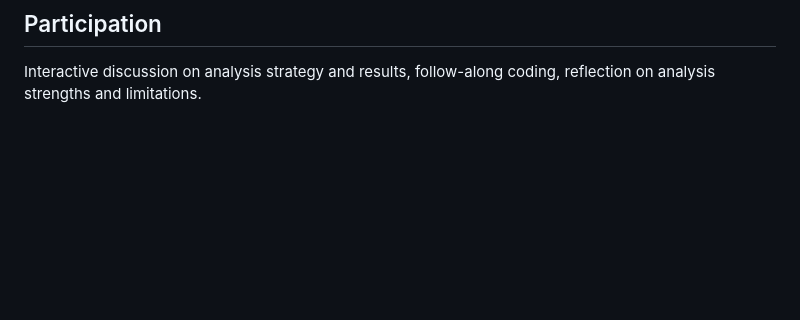
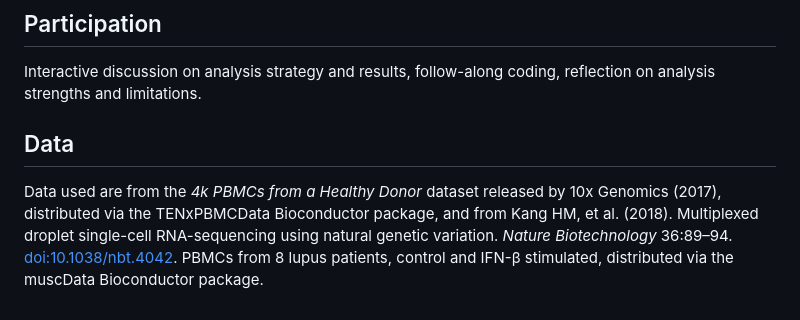
Before and after one commit to michaelplynch/foundations-of-single-cell-data-science, a Markdown page: README.md, the part around the change. Drawn GitHub-style; blank space fills up the shorter version.

Commit message:
Add data to readme.md

```diff
--- a/README.md
+++ b/README.md
@@ -94,3 +94,9 @@ Python
 ## Participation
 
 Interactive discussion on analysis strategy and results, follow-along coding, reflection on analysis strengths and limitations.
+
+## Data
+Data used are from the *4k PBMCs from a Healthy Donor* dataset released by 10x Genomics (2017),
+distributed via the TENxPBMCData Bioconductor package, and from Kang HM, et al. (2018). Multiplexed droplet single-cell RNA-sequencing using
+natural genetic variation. *Nature Biotechnology* 36:89–94. [doi:10.1038/nbt.4042](https://doi.org/10.1038/nbt.4042).
+PBMCs from 8 lupus patients, control and IFN-β stimulated, distributed via the muscData Bioconductor package.
```
